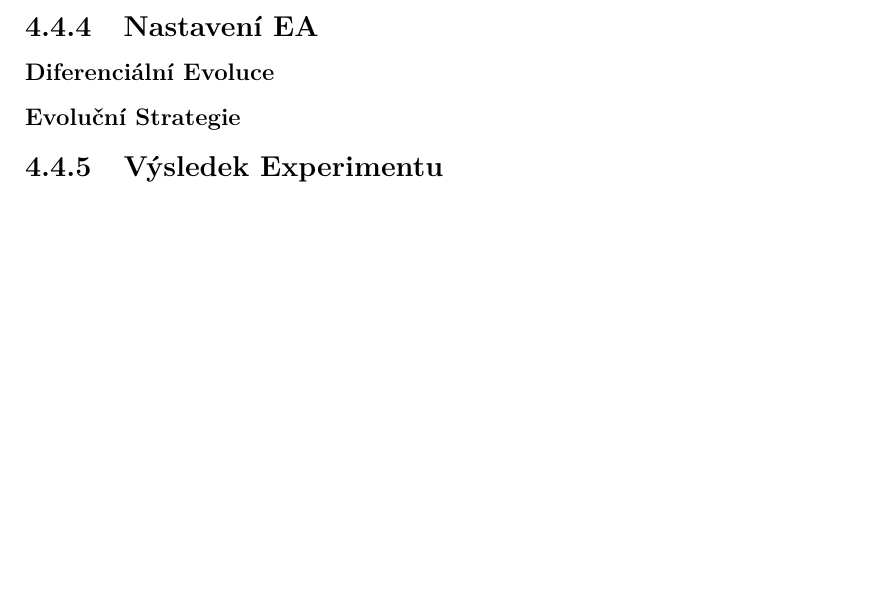
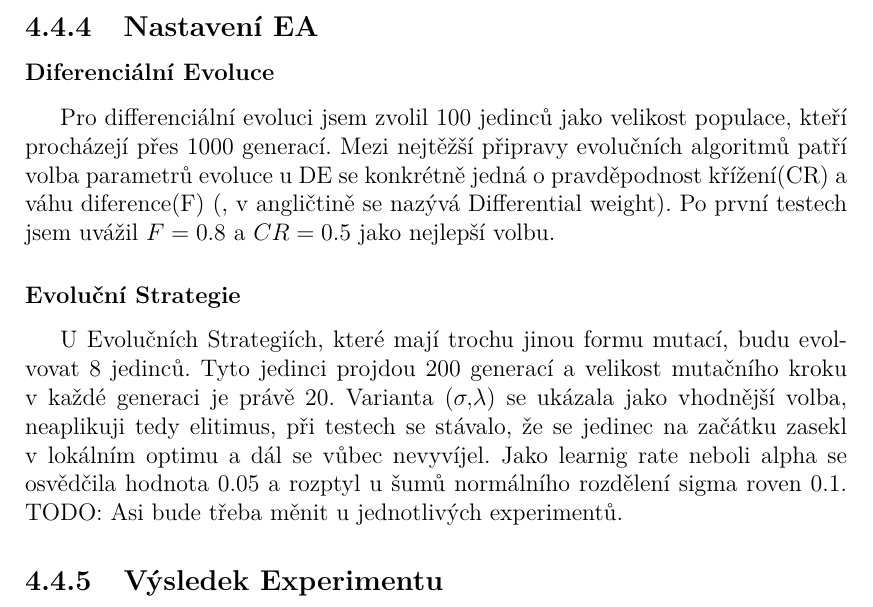
Before and after one commit to karellat/thesis, a LaTeX thesis (cs/prace.tex, which reads cs/kap04.tex): part of page 34 of 39, cut so that both start at the same text, the shorter picture padded with empty space. Compiled offline with pdfLaTeX.

Commit message:
few morning pages

```diff
--- a/cs/kap04.tex
+++ b/cs/kap04.tex
@@ -72,9 +72,8 @@ Pro oba použité algoritmy jsem používal stejné úlohy pro naučení robotů
 \end{enumerate}
 
 \subsection{Nastavení EA}
-
 \subsubsection{Diferenciální Evoluce}
-
+Pro differenciální evoluci jsem zvolil 100 jedinců jako velikost populace, kteří procházejí přes 1000 generací. Mezi nejtěžší připravy evolučních algoritmů patří volba parametrů evoluce u DE se konkrétně jedná o pravděpodnost křížení(CR) a váhu diference(F) (, v angličtině se nazývá Differential weight). Po první testech jsem uvážil $F = 0.8 $ a $CR = 0.5$ jako nejlepší volbu.
 \subsubsection{Evoluční Strategie}
-
+U Evolučních Strategiích, které mají trochu jinou formu mutací, budu evolvovat 8 jedinců. Tyto jedinci projdou 200 generací a velikost mutačního kroku  v každé generaci je právě 20. Varianta $(\sigma,\lambda)$ se ukázala jako vhodnější volba, neaplikuji tedy elitimus, při testech se stávalo, že se jedinec na začátku zasekl v lokálním optimu a dál se vůbec nevyvíjel. Jako learnig rate neboli alpha se osvědčila hodnota 0.05 a rozptyl u šumů normálního rozdělení sigma roven 0.1. TODO: Asi bude třeba měnit u jednotlivých experimentů.
 \subsection{Výsledek Experimentu}
```
